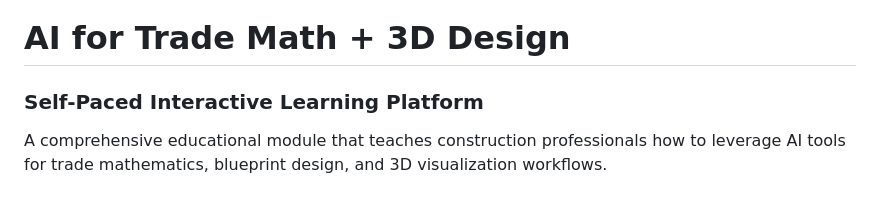
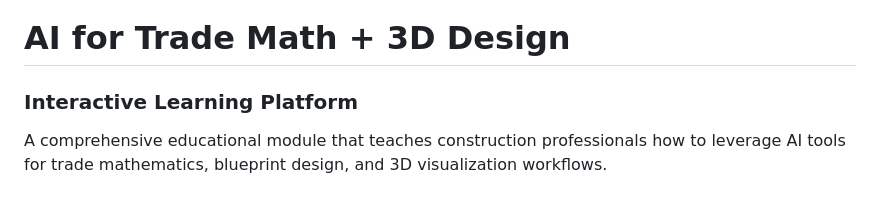
Before and after one commit to MoJoMoon/ai_trade_math, a Markdown page: README.md, the part around the change. Drawn GitHub-style.

```diff
--- a/README.md
+++ b/README.md
@@ -1,5 +1,5 @@
 # AI for Trade Math + 3D Design
-### Self-Paced Interactive Learning Platform
+### Interactive Learning Platform
 
 A comprehensive educational module that teaches construction professionals how to leverage AI tools for trade mathematics, blueprint design, and 3D visualization workflows.
 
```
